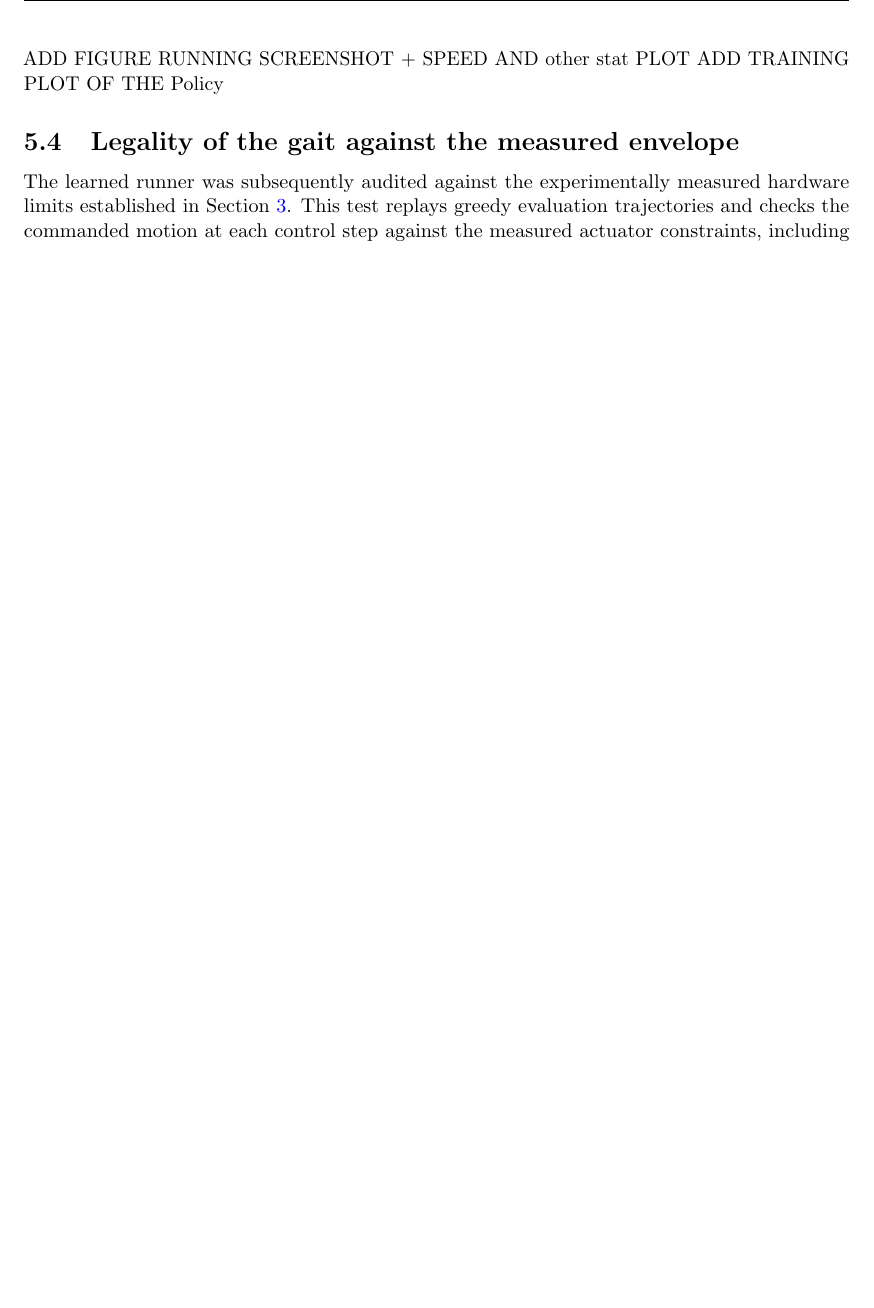
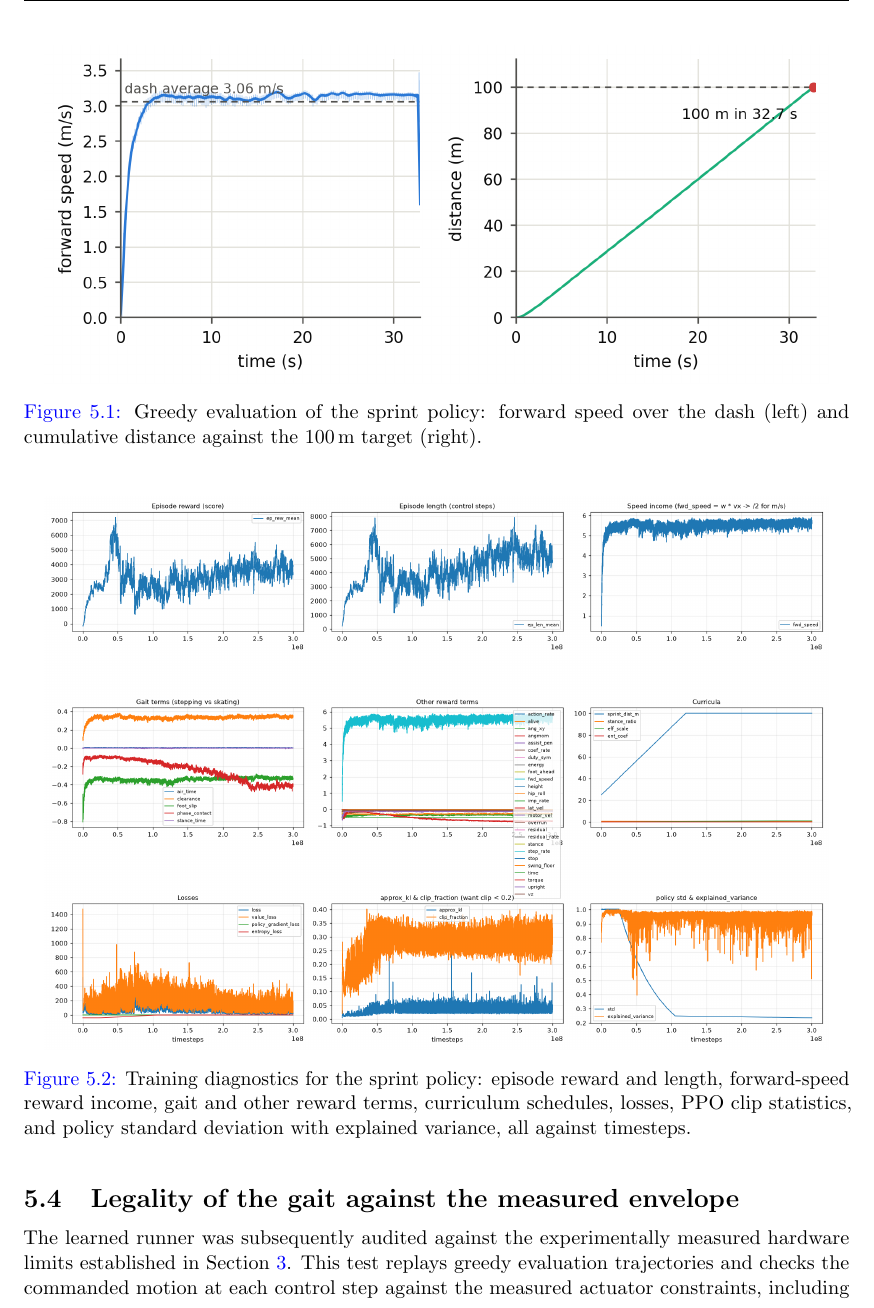
Before and after one commit to nathmo/master-thesis-dash-01, a LaTeX document (main.tex, which reads Chapters/ch5.tex): part of page 34 of 44, cut at the place of the change, the shorter picture padded with empty space. Compiled offline with pdfLaTeX.

Commit message:
Add sprint dash and training-diagnostics figures to ch5
Fills the two figure placeholders in the RL policy results subsection
with the dash speed/distance plot and the full training-diagnostics grid.

Co-Authored-By: Claude Sonnet 5 <noreply@anthropic.com>

```diff
--- a/Chapters/ch5.tex
+++ b/Chapters/ch5.tex
@@ -36,8 +36,19 @@ The 6\,m/s estimate provides the reference and very optimistic upper ceiling aga
 Using the measured plant model with MIT-mode actuation, a single cold training run with the sprint objective produced a controller that successfully completed the simulated 100\,m dash in all 16 greedy evaluation episodes.
 The mean completion time was 32.5\,s, corresponding to an average forward speed of 3.07\,m/s.
 
-ADD FIGURE RUNNING SCREENSHOT + SPEED AND other stat PLOT
-ADD TRAINING PLOT OF THE Policy
+\begin{figure}[H]
+\centering
+\includegraphics[width=0.95\linewidth]{Figures/sprint_dash_stats.png}
+\caption{Greedy evaluation of the sprint policy: forward speed over the dash (left) and cumulative distance against the 100\,m target (right).}
+\label{fig:sprint-dash-stats}
+\end{figure}
+
+\begin{figure}[H]
+\centering
+\includegraphics[width=0.95\linewidth]{Figures/training_plots.png}
+\caption{Training diagnostics for the sprint policy: episode reward and length, forward-speed reward income, gait and other reward terms, curriculum schedules, losses, PPO clip statistics, and policy standard deviation with explained variance, all against timesteps.}
+\label{fig:training-plots}
+\end{figure}
 
 \subsection{Legality of the gait against the measured envelope}
 
```
Also changed, not shown: Figures/sprint_dash_stats.png (added), Figures/training_plots.png (added).
